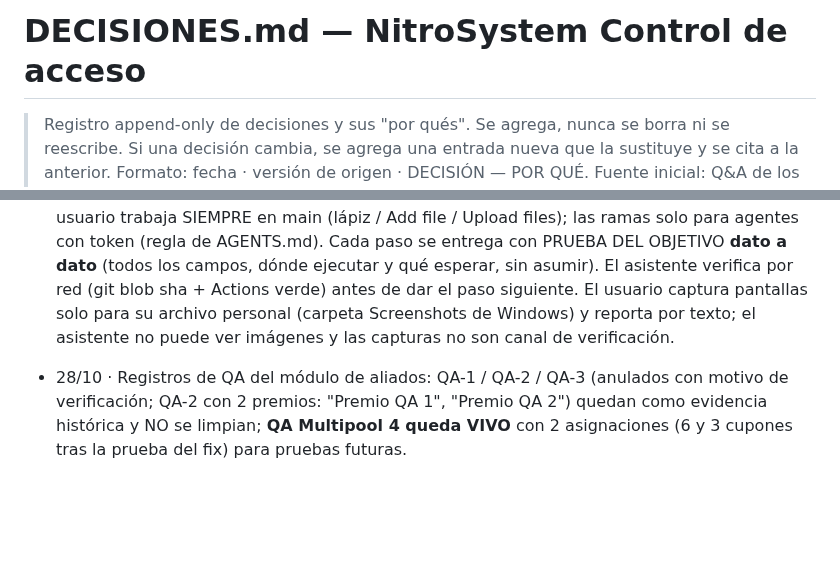
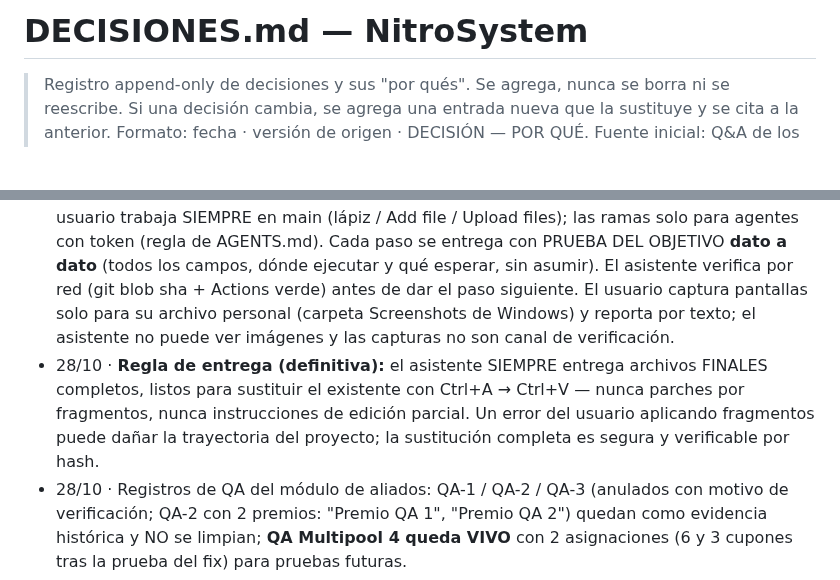
Before and after one commit to afvelis/nitroacceso, a Markdown page: DECISIONES.md, 2 parts joined by grey strips. Drawn GitHub-style; blank space fills up the shorter version.

Commit message:
docs: anexo decisiones sesion 12

```diff
--- a/DECISIONES.md
+++ b/DECISIONES.md
@@ -1,4 +1,4 @@
-#  DECISIONES.md — NitroSystem Control de acceso
+# DECISIONES.md — NitroSystem
 
 > Registro append-only de decisiones y sus "por qués". Se agrega, nunca se borra ni se reescribe. Si una decisión cambia, se agrega una entrada nueva que la sustituye y se cita a la anterior.
 > Formato: fecha · versión de origen · DECISIÓN — POR QUÉ.
@@ -97,5 +98,6 @@
 - 28/10 · **BUG-1:** `f_admin_ampliar_cupones` tenía semántica de REEMPLAZO (el número entrado se convertía en el total nuevo del pool y permitía reducirlo por accidente; el aviso decía p. ej. "Antes: 2 / Ahora: 1"). Se reescribió con **semántica de SUMA** + guardas (único: ≥1; por_dia: D1/D2 ≥0 y suma ≥1), misma firma y mismo retorno — sin cambios en el cliente. Daño real detectado: 5 asignaciones de prueba (TestCedula, prueba5, prueba6, y 2 de QA Multipool 4). Limpieza: filas contaminadas de `aliado_ampliaciones` (cupones_despues < cupones_antes) borradas, QA Multipool 4 restaurado (5 y 2 cupones) y los 3 aliados de prueba del 22/10 eliminados. Respaldos de la función ANTES y FIX en `moduloAcceso\entregas\sql\` del PC del usuario. La detección fue posible por el protocolo de pruebas dato a dato del usuario.
 - 28/10 · **El brief de aliados queda completo** (workstream A): Anular asignación, Dar de baja al aliado (caja explicativa + contador de asignaciones activas — la prueba del contador "(2)" resolvió la duda del usuario del paso 2), Agregar asignación (multi-pool con modal de compartir) y pastilla "🤝 Gestionar aliados" en cortesias.html.
 - 28/10 · Protocolo de trabajo consolidado en esta sesión (queda como práctica vigente): el usuario trabaja SIEMPRE en main (lápiz / Add file / Upload files); las ramas solo para agentes con token (regla de AGENTS.md). Cada paso se entrega con PRUEBA DEL OBJETIVO **dato a dato** (todos los campos, dónde ejecutar y qué esperar, sin asumir). El asistente verifica por red (git blob sha + Actions verde) antes de dar el paso siguiente. El usuario captura pantallas solo para su archivo personal (carpeta Screenshots de Windows) y reporta por texto; el asistente no puede ver imágenes y las capturas no son canal de verificación.
+- 28/10 · **Regla de entrega (definitiva):** el asistente SIEMPRE entrega archivos FINALES completos, listos para sustituir el existente con Ctrl+A → Ctrl+V — nunca parches por fragmentos, nunca instrucciones de edición parcial. Un error del usuario aplicando fragmentos puede dañar la trayectoria del proyecto; la sustitución completa es segura y verificable por hash.
 - 28/10 · Registros de QA del módulo de aliados: QA-1 / QA-2 / QA-3 (anulados con motivo de verificación; QA-2 con 2 premios: "Premio QA 1", "Premio QA 2") quedan como evidencia histórica y NO se limpian; **QA Multipool 4 queda VIVO** con 2 asignaciones (6 y 3 cupones tras la prueba del fix) para pruebas futuras.
 - 28/10 · Mejoras nuevas registradas en ESTADO §3-C (numeradas siguiendo la serie M existente): **M-33** humanizar la vista "anulada" del aliado (usar `anulada_at`, que ya existe en `aliado_asignaciones` y `cortesias`; tono menos seco) · **M-34** fecha de creación en la tarjeta del admin · **M-35** mostrar los nombres de los premios anulados (requiere cambio de RPC) · **M-36** módulo de reclamos (formulario en la vista anulada en vez de "comunícate con la mesa técnica" + alerta en dashboard + gestión).
```
Also changed, not shown: other parts of DECISIONES.md (+2 -1 lines).
